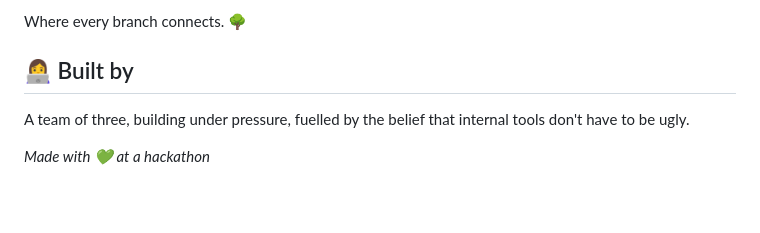
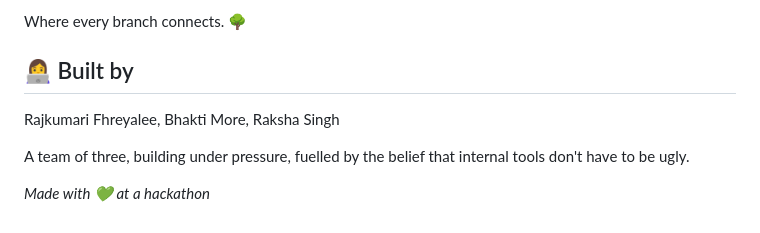
Before and after one commit to bhaktimore-coder/Canopy, a Markdown page: README.md, the part around the change. Drawn GitHub-style; blank space fills up the shorter version.

Commit message:
Add team members to the 'Built by' section

```diff
--- a/README.md
+++ b/README.md
@@ -190,6 +190,7 @@ Where every branch connects. 🌳
 
 
 ## 👩‍💻 Built by
+Rajkumari Fhreyalee, Bhakti More, Raksha Singh
 
 A team of three, building under pressure, fuelled by the
 belief that internal tools don't have to be ugly.
```
